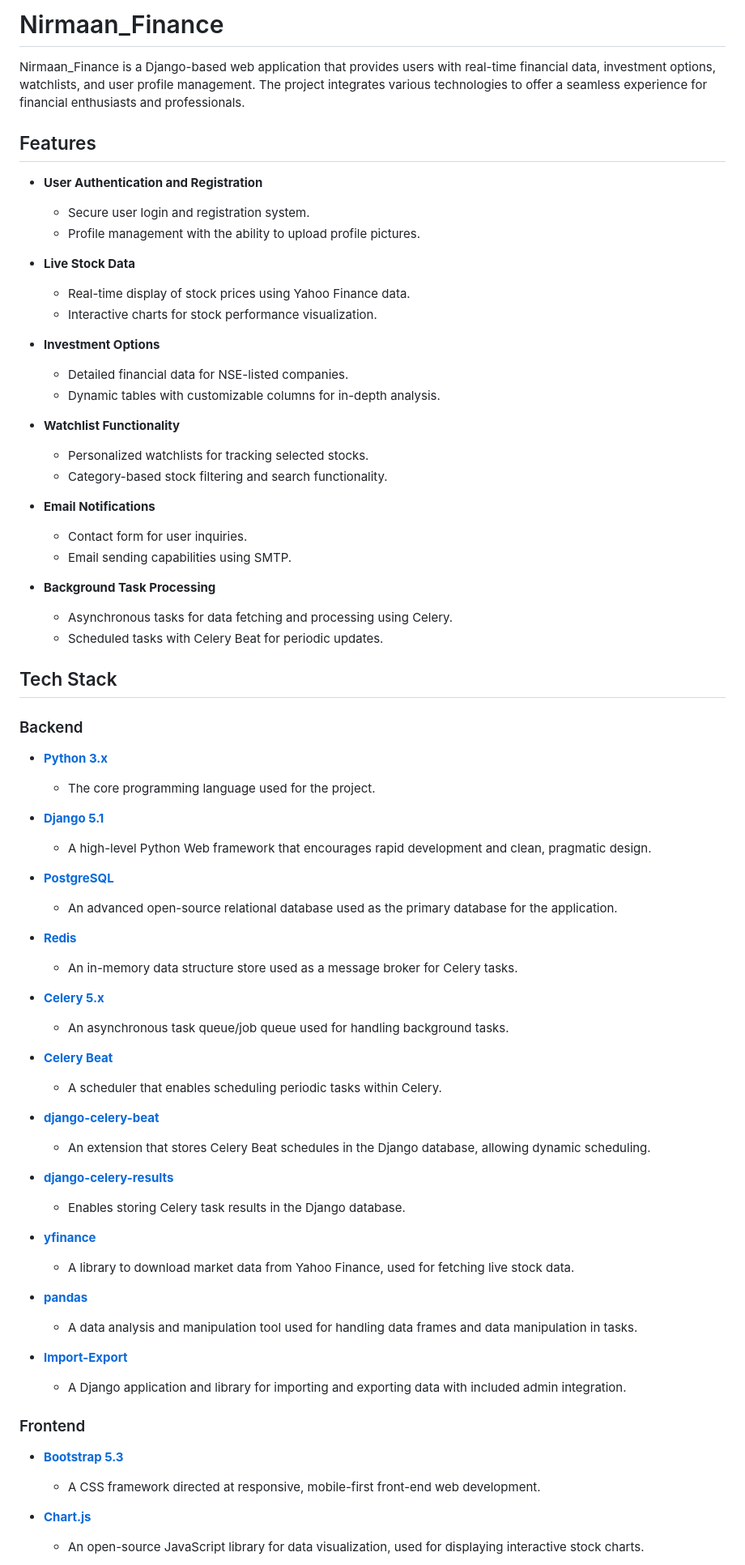
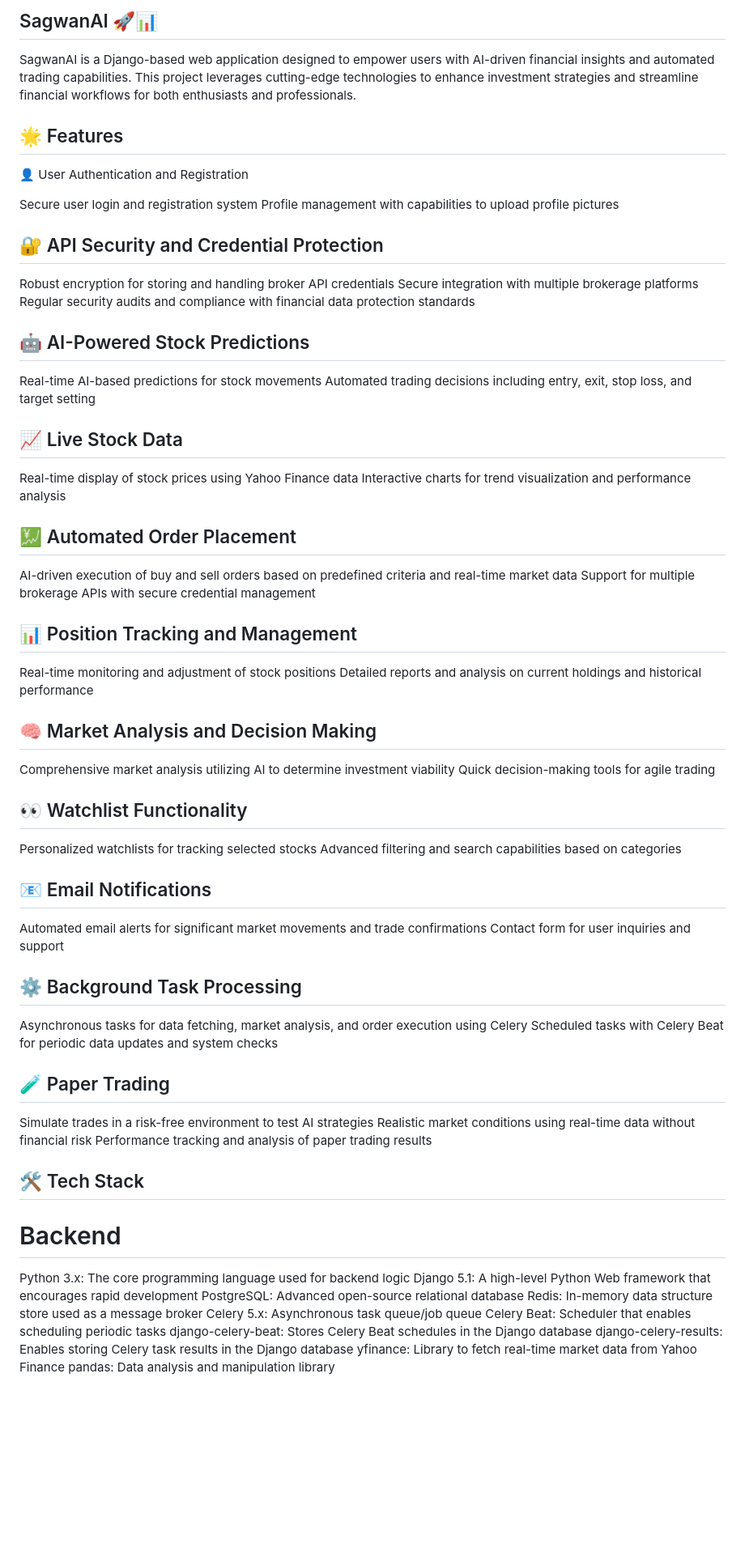
Before and after one commit to Kshitij10000/SagwanAI, a Markdown page: README.md, the part around one of its changes. Shown at 81% size. Rendered like a GitHub page; blank space fills up the shorter version.

```diff
--- a/README.md
+++ b/README.md
@@ -1,75 +1,75 @@
-# Nirmaan_Finance
+## SagwanAI 🚀📊
+SagwanAI is a Django-based web application designed to empower users with AI-driven financial insights and automated trading capabilities. This project leverages cutting-edge technologies to enhance investment strategies and streamline financial workflows for both enthusiasts and professionals.
 
-Nirmaan_Finance is a Django-based web application that provides users with real-time financial data, investment options, watchlists, and user profile management. The project integrates various technologies to offer a seamless experience for financial enthusiasts and professionals.
+## 🌟 Features
+👤 User Authentication and Registration
 
-## Features
+Secure user login and registration system
+Profile management with capabilities to upload profile pictures
 
-- **User Authentication and Registration**
-  - Secure user login and registration system.
-  - Profile management with the ability to upload profile pictures.
+## 🔐 API Security and Credential Protection
 
-- **Live Stock Data**
-  - Real-time display of stock prices using Yahoo Finance data.
-  - Interactive charts for stock performance visualization.
+Robust encryption for storing and handling broker API credentials
+Secure integration with multiple brokerage platforms
+Regular security audits and compliance with financial data protection standards
 
-- **Investment Options**
-  - Detailed financial data for NSE-listed companies.
-  - Dynamic tables with customizable columns for in-depth analysis.
+## 🤖 AI-Powered Stock Predictions
 
-- **Watchlist Functionality**
-  - Personalized watchlists for tracking selected stocks.
-  - Category-based stock filtering and search functionality.
+Real-time AI-based predictions for stock movements
+Automated trading decisions including entry, exit, stop loss, and target setting
 
-- **Email Notifications**
-  - Contact form for user inquiries.
-  - Email sending capabilities using SMTP.
+## 📈 Live Stock Data
 
-- **Background Task Processing**
-  - Asynchronous tasks for data fetching and processing using Celery.
-  - Scheduled tasks with Celery Beat for periodic updates.
+Real-time display of stock prices using Yahoo Finance data
+Interactive charts for trend visualization and performance analysis
 
-## Tech Stack
+## 💹 Automated Order Placement
 
-### Backend
+AI-driven execution of buy and sell orders based on predefined criteria and real-time market data
+Support for multiple brokerage APIs with secure credential management
 
-- **[Python 3.x](https://www.python.org/doc/)**
-  - The core programming language used for the project.
+## 📊 Position Tracking and Management
 
-- **[Django 5.1](https://docs.djangoproject.com/en/5.1/)**
-  - A high-level Python Web framework that encourages rapid development and clean, pragmatic design.
+Real-time monitoring and adjustment of stock positions
+Detailed reports and analysis on current holdings and historical performance
 
-- **[PostgreSQL](https://www.postgresql.org/docs/)**
-  - An advanced open-source relational database used as the primary database for the application.
+## 🧠 Market Analysis and Decision Making
 
-- **[Redis](https://redis.io/documentation)**
-  - An in-memory data structure store used as a message broker for Celery tasks.
+Comprehensive market analysis utilizing AI to determine investment viability
+Quick decision-making tools for agile trading
 
-- **[Celery 5.x](https://docs.celeryproject.org/en/stable/)**
-  - An asynchronous task queue/job queue used for handling background tasks.
+## 👀 Watchlist Functionality
 
-- **[Celery Beat](https://docs.celeryq.dev/en/stable/userguide/periodic-tasks.html)**
-  - A scheduler that enables scheduling periodic tasks within Celery.
+Personalized watchlists for tracking selected stocks
+Advanced filtering and search capabilities based on categories
 
-- **[django-celery-beat](https://github.com/celery/django-celery-beat)**
-  - An extension that stores Celery Beat schedules in the Django database, allowing dynamic scheduling.
+## 📧 Email Notifications
 
-- **[django-celery-results](https://github.com/celery/django-celery-results)**
-  - Enables storing Celery task results in the Django database.
+Automated email alerts for significant market movements and trade confirmations
+Contact form for user inquiries and support
 
-- **[yfinance](https://pypi.org/project/yfinance/)**
-  - A library to download market data from Yahoo Finance, used for fetching live stock data.
+## ⚙️ Background Task Processing
 
-- **[pandas](https://pandas.pydata.org/docs/)**
-  - A data analysis and manipulation tool used for handling data frames and data manipulation in tasks.
+Asynchronous tasks for data fetching, market analysis, and order execution using Celery
+Scheduled tasks with Celery Beat for periodic data updates and system checks
 
-- **[Import-Export](https://django-import-export.readthedocs.io/en/latest/)**
-  - A Django application and library for importing and exporting data with included admin integration.
+## 🧪 Paper Trading
 
-### Frontend
+Simulate trades in a risk-free environment to test AI strategies
+Realistic market conditions using real-time data without financial risk
+Performance tracking and analysis of paper trading results
 
-- **[Bootstrap 5.3](https://getbootstrap.com/docs/5.3/getting-started/introduction/)**
-  - A CSS framework directed at responsive, mobile-first front-end web development.
+## 🛠️ Tech Stack
+# Backend
 
-- **[Chart.js](https://www.chartjs.org/docs/latest/)**
-  - An open-source JavaScript library for data visualization, used for displaying interactive stock charts.
+Python 3.x: The core programming language used for backend logic
+Django 5.1: A high-level Python Web framework that encourages rapid development
+PostgreSQL: Advanced open-source relational database
+Redis: In-memory data structure store used as a message broker
+Celery 5.x: Asynchronous task queue/job queue
+Celery Beat: Scheduler that enables scheduling periodic tasks
+django-celery-beat: Stores Celery Beat schedules in the Django database
+django-celery-results: Enables storing Celery task results in the Django database
+yfinance: Library to fetch real-time market data from Yahoo Finance
+pandas: Data analysis and manipulation library
 
```
Also changed, not shown: other parts of README.md (+47 -77 lines).
